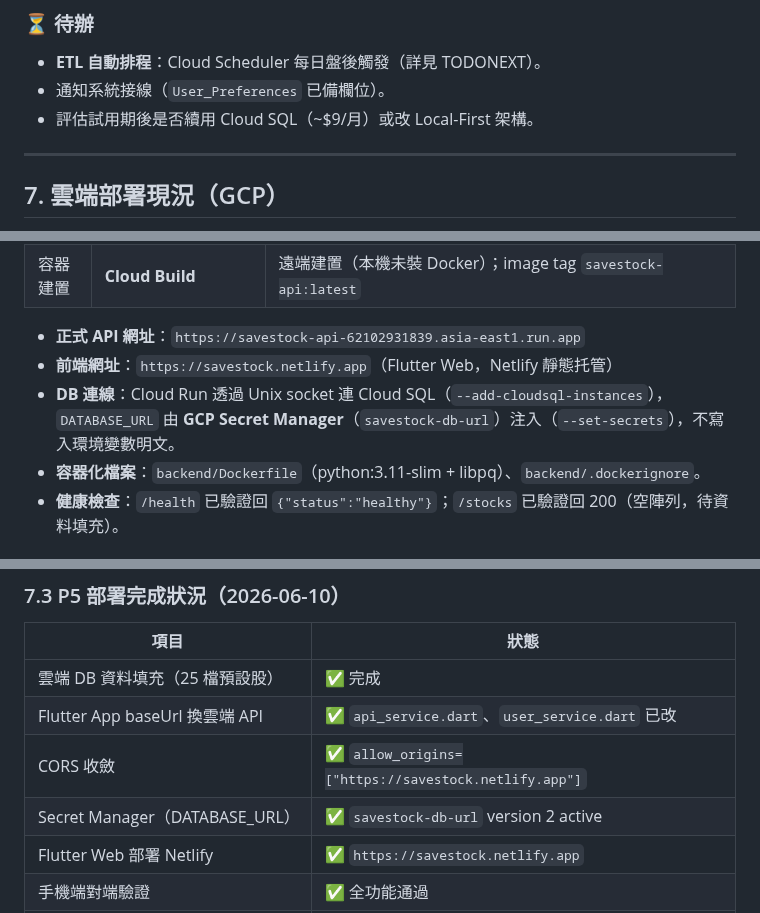
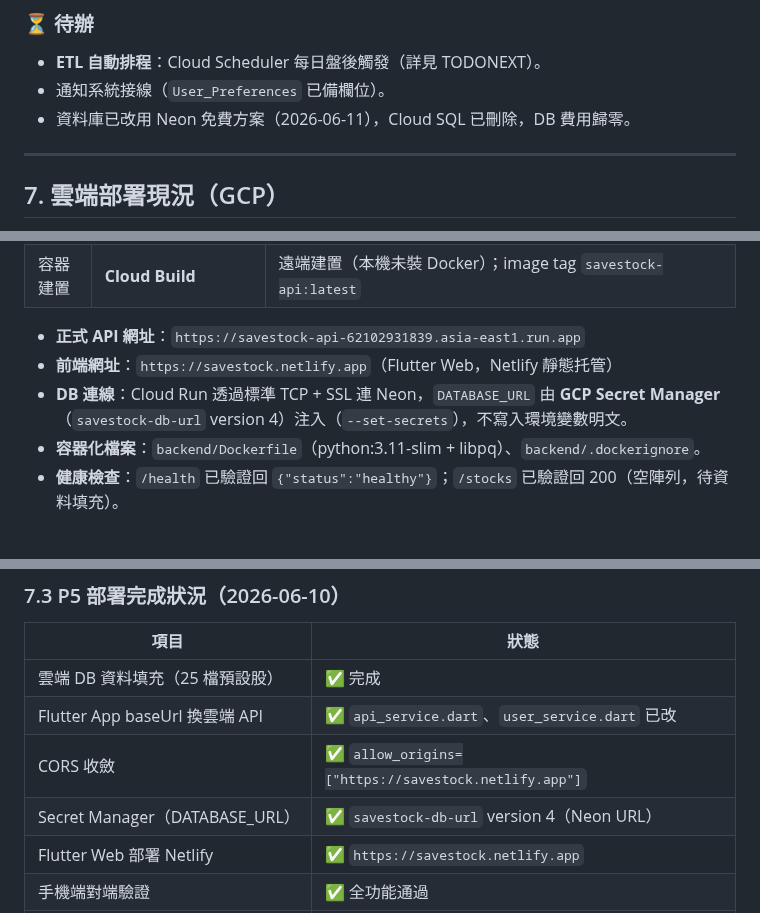
Before and after one commit to hank92312/Savestock, a Markdown page: APP.md, 3 parts joined by grey strips. Drawn GitHub-style.

Commit message:
docs: 修正 APP.md 殘留 Cloud SQL 描述，改為 Neon
Co-Authored-By: Claude Sonnet 4.6 <noreply@anthropic.com>

```diff
--- a/APP.md
+++ b/APP.md
@@ -159,7 +159,7 @@ Yahoo 財經 ──(yfinance)──> ETL 批次運算 ──> savestock.db
 ### ⏳ 待辦
 * **ETL 自動排程**：Cloud Scheduler 每日盤後觸發（詳見 TODONEXT）。
 * 通知系統接線（`User_Preferences` 已備欄位）。
-* 評估試用期後是否續用 Cloud SQL（~$9/月）或改 Local-First 架構。
+* 資料庫已改用 Neon 免費方案（2026-06-11），Cloud SQL 已刪除，DB 費用歸零。
 
 ---
 
@@ -178,7 +178,7 @@ Yahoo 財經 ──(yfinance)──> ETL 批次運算 ──> savestock.db
 
 * **正式 API 網址**：`https://savestock-api-62102931839.asia-east1.run.app`
 * **前端網址**：`https://savestock.netlify.app`（Flutter Web，Netlify 靜態托管）
-* **DB 連線**：Cloud Run 透過 Unix socket 連 Cloud SQL（`--add-cloudsql-instances`），`DATABASE_URL` 由 **GCP Secret Manager**（`savestock-db-url`）注入（`--set-secrets`），不寫入環境變數明文。
+* **DB 連線**：Cloud Run 透過標準 TCP + SSL 連 Neon，`DATABASE_URL` 由 **GCP Secret Manager**（`savestock-db-url` version 4）注入（`--set-secrets`），不寫入環境變數明文。
 * **容器化檔案**：`backend/Dockerfile`（python:3.11-slim + libpq）、`backend/.dockerignore`。
 * **健康檢查**：`/health` 已驗證回 `{"status":"healthy"}`；`/stocks` 已驗證回 200（空陣列，待資料填充）。
 
@@ -196,7 +196,7 @@ Yahoo 財經 ──(yfinance)──> ETL 批次運算 ──> savestock.db
 | 雲端 DB 資料填充（25 檔預設股） | ✅ 完成 |
 | Flutter App baseUrl 換雲端 API | ✅ `api_service.dart`、`user_service.dart` 已改 |
 | CORS 收斂 | ✅ `allow_origins=["https://savestock.netlify.app"]` |
-| Secret Manager（DATABASE_URL） | ✅ `savestock-db-url` version 2 active |
+| Secret Manager（DATABASE_URL） | ✅ `savestock-db-url` version 4（Neon URL）|
 | Flutter Web 部署 Netlify | ✅ `https://savestock.netlify.app` |
 | 手機端對端驗證 | ✅ 全功能通過 |
 | **ETL 自動排程（Cloud Scheduler）** | 🔴 **待辦**（見 TODONEXT） |
```
